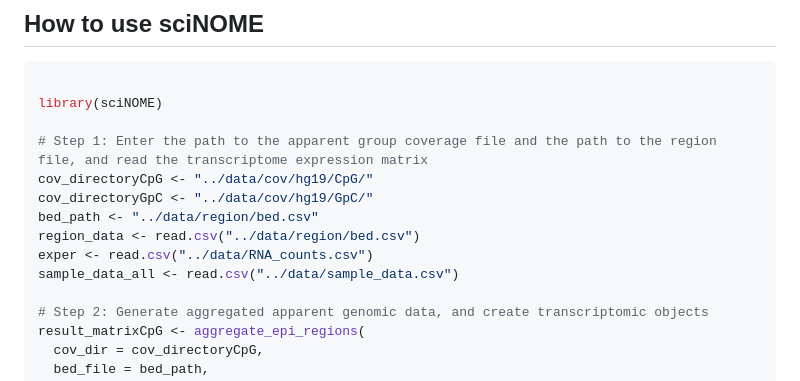
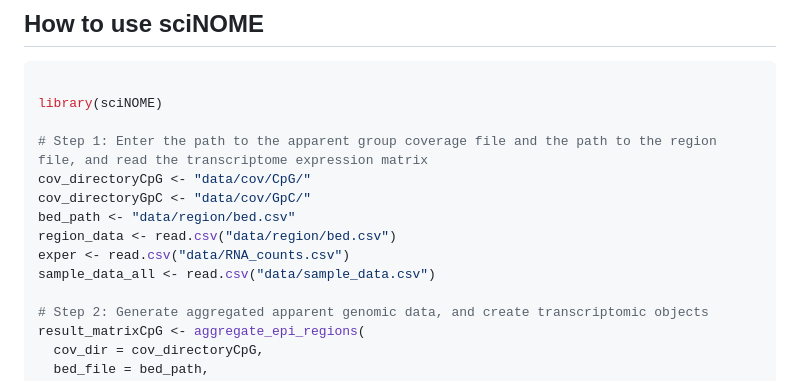
Before and after one commit to Medinfo-Lab/sciNOME, a Markdown page: README.md, the part around the change. Rendered like a GitHub page.

```diff
--- a/README.md
+++ b/README.md
@@ -53,12 +53,12 @@ install.packages("/path/to/your/download/sciNOME_latest.tar.gz", repos = NULL, t
 library(sciNOME)
 
 # Step 1: Enter the path to the apparent group coverage file and the path to the region file, and read the transcriptome expression matrix
-cov_directoryCpG <- "../data/cov/hg19/CpG/"
-cov_directoryGpC <- "../data/cov/hg19/GpC/"
-bed_path <- "../data/region/bed.csv"
-region_data <- read.csv("../data/region/bed.csv")
-exper <- read.csv("../data/RNA_counts.csv")
-sample_data_all <- read.csv("../data/sample_data.csv")
+cov_directoryCpG <- "data/cov/CpG/"
+cov_directoryGpC <- "data/cov/GpC/"
+bed_path <- "data/region/bed.csv"
+region_data <- read.csv("data/region/bed.csv")
+exper <- read.csv("data/RNA_counts.csv")
+sample_data_all <- read.csv("data/sample_data.csv")
 
 # Step 2: Generate aggregated apparent genomic data, and create transcriptomic objects
 result_matrixCpG <- aggregate_epi_regions(
```
